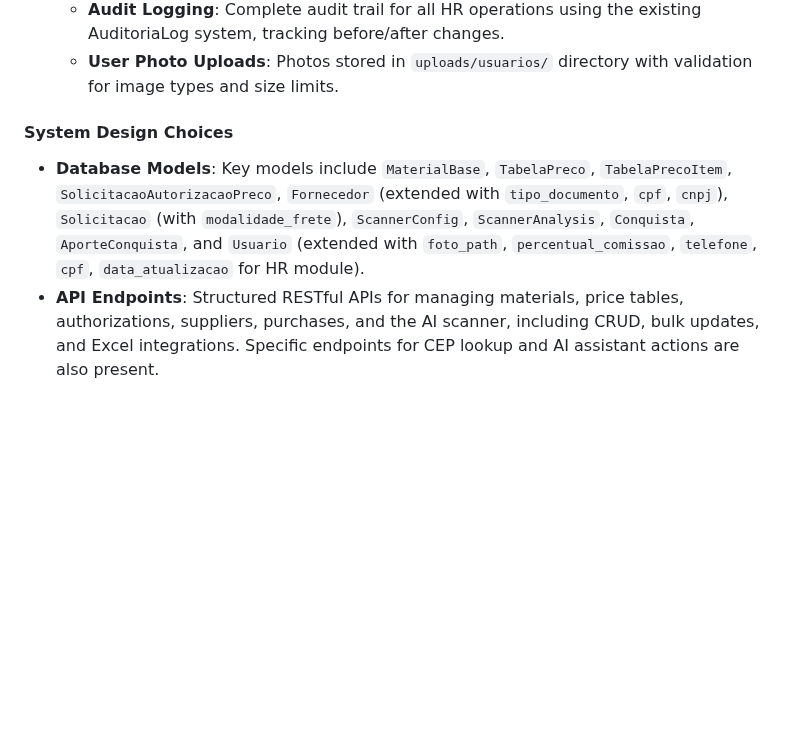
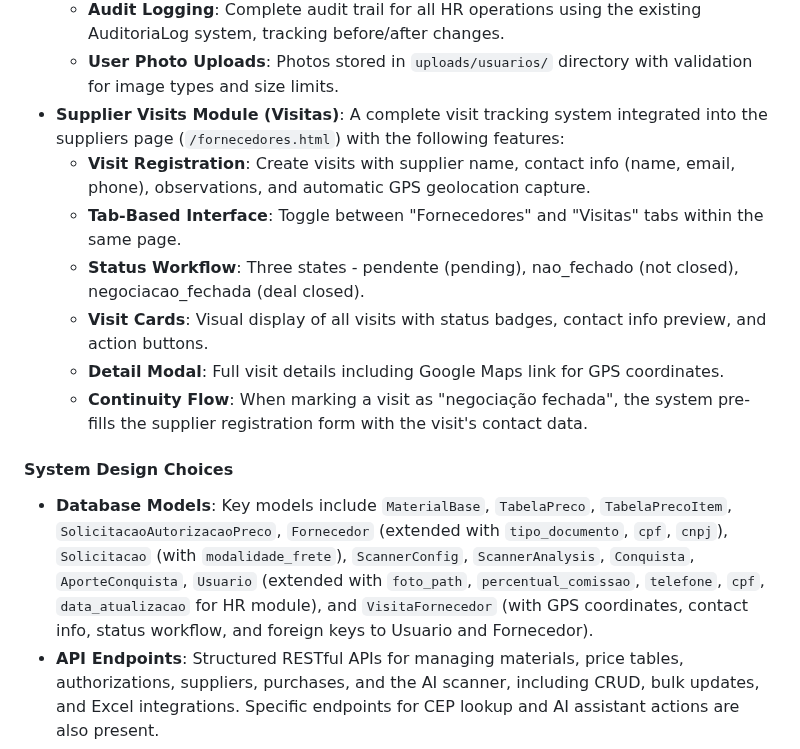
Before and after one commit to clientedev/johnnyv1, a Markdown page: replit.md, the part around the change. GitHub-like rendering; blank space fills up the shorter version.

Commit message:
Add supplier visit tracking system with GPS and status workflow
Update replit.md to document the new Supplier Visits Module (Visitas), including its features, tab-based interface, status workflow, visit cards, detail modal, continuity flow, and the new VisitaFornecedor database model.

Replit-Commit-Author: Agent
Replit-Commit-Session-Id: 0c291ed6-f472-49f7-9c29-9184e9aafe9a
Replit-Commit-Checkpoint-Type: full_checkpoint
Replit-Commit-Event-Id: 7fb86b4f-6915-4baf-8916-b8016d3b918a
Replit-Commit-Screenshot-Url: https://storage.googleapis.com/screenshot-production-us-central1/5a8a80b8-c4be-4e07-bcba-f6424ef6bbf6/0c291ed6-f472-49f7-9c29-9184e9aafe9a/k17XtIH

```diff
--- a/replit.md
+++ b/replit.md
@@ -39,9 +39,16 @@ The system is built on a Flask backend (Python 3.12) with SQLAlchemy for ORM and
     -   **Export Functionality**: CSV and Excel export for commission reports using pandas/openpyxl.
     -   **Audit Logging**: Complete audit trail for all HR operations using the existing AuditoriaLog system, tracking before/after changes.
     -   **User Photo Uploads**: Photos stored in `uploads/usuarios/` directory with validation for image types and size limits.
+-   **Supplier Visits Module (Visitas)**: A complete visit tracking system integrated into the suppliers page (`/fornecedores.html`) with the following features:
+    -   **Visit Registration**: Create visits with supplier name, contact info (name, email, phone), observations, and automatic GPS geolocation capture.
+    -   **Tab-Based Interface**: Toggle between "Fornecedores" and "Visitas" tabs within the same page.
+    -   **Status Workflow**: Three states - pendente (pending), nao_fechado (not closed), negociacao_fechada (deal closed).
+    -   **Visit Cards**: Visual display of all visits with status badges, contact info preview, and action buttons.
+    -   **Detail Modal**: Full visit details including Google Maps link for GPS coordinates.
+    -   **Continuity Flow**: When marking a visit as "negociação fechada", the system pre-fills the supplier registration form with the visit's contact data.
 
 #### System Design Choices
--   **Database Models**: Key models include `MaterialBase`, `TabelaPreco`, `TabelaPrecoItem`, `SolicitacaoAutorizacaoPreco`, `Fornecedor` (extended with `tipo_documento`, `cpf`, `cnpj`), `Solicitacao` (with `modalidade_frete`), `ScannerConfig`, `ScannerAnalysis`, `Conquista`, `AporteConquista`, and `Usuario` (extended with `foto_path`, `percentual_comissao`, `telefone`, `cpf`, `data_atualizacao` for HR module).
+-   **Database Models**: Key models include `MaterialBase`, `TabelaPreco`, `TabelaPrecoItem`, `SolicitacaoAutorizacaoPreco`, `Fornecedor` (extended with `tipo_documento`, `cpf`, `cnpj`), `Solicitacao` (with `modalidade_frete`), `ScannerConfig`, `ScannerAnalysis`, `Conquista`, `AporteConquista`, `Usuario` (extended with `foto_path`, `percentual_comissao`, `telefone`, `cpf`, `data_atualizacao` for HR module), and `VisitaFornecedor` (with GPS coordinates, contact info, status workflow, and foreign keys to Usuario and Fornecedor).
 -   **API Endpoints**: Structured RESTful APIs for managing materials, price tables, authorizations, suppliers, purchases, and the AI scanner, including CRUD, bulk updates, and Excel integrations. Specific endpoints for CEP lookup and AI assistant actions are also present.
 -   **Security**: Employs JWT for authentication, role-based authorization (`@admin_required`), robust input validation (e.g., prices, weights, CPF/CNPJ format/uniqueness), and database integrity checks.
 -   **Seed Data**: An idempotent seed script initializes essential system data.
```
